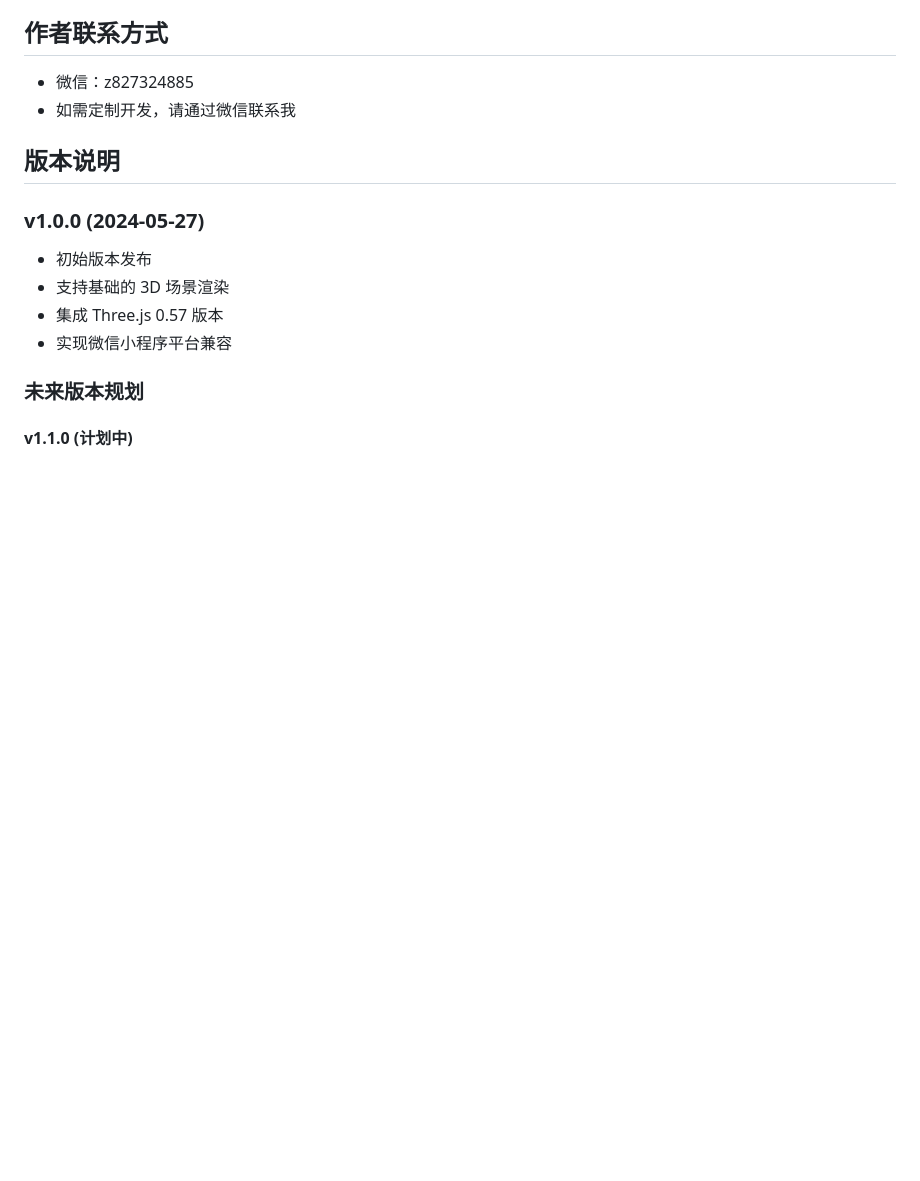
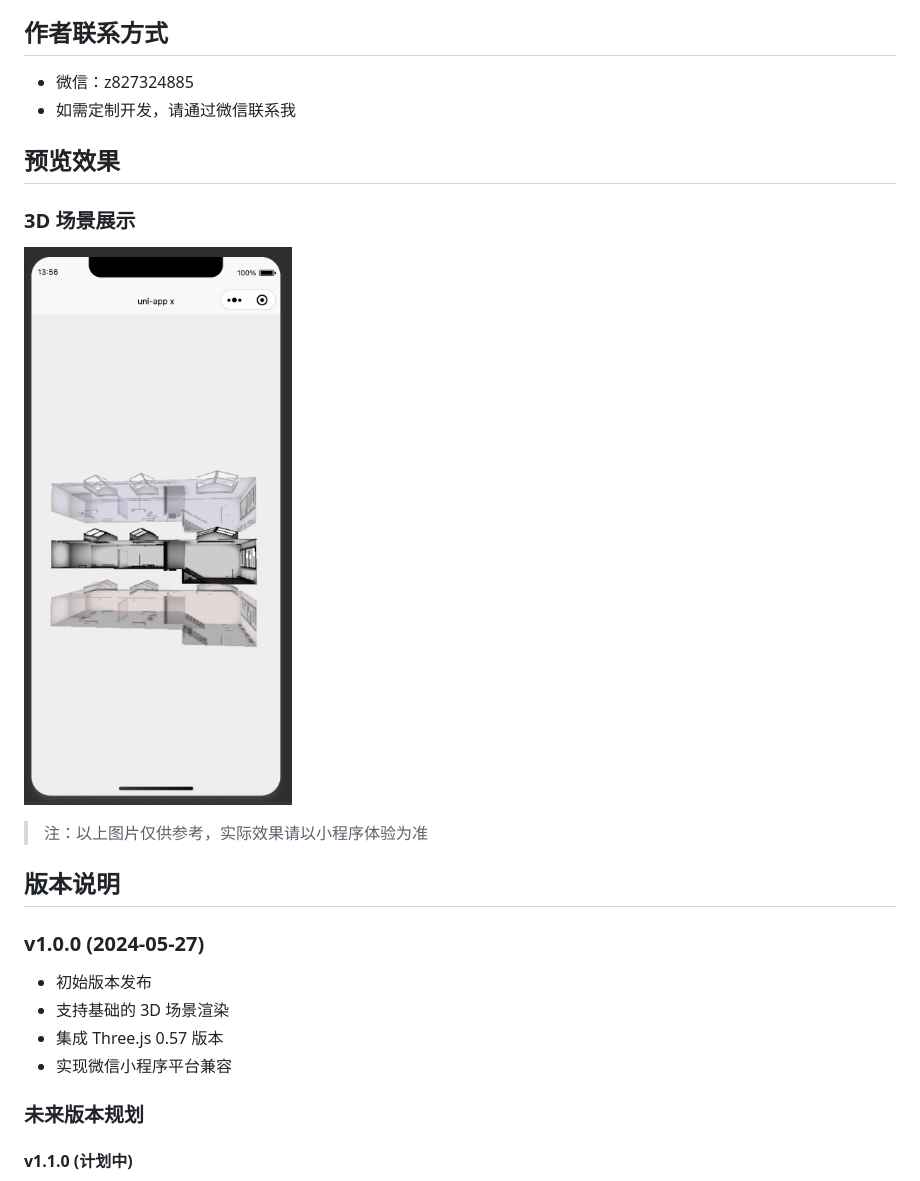
Before and after one commit to zcty0702/uniApp-three-miniApp, a Markdown page: README.md, the part around the change. Rendered like a GitHub page; pictures changed too: static/preview/image.png (added); blank space fills up the shorter version.

Commit message:
1.增加预览

```diff
--- a/README.md
+++ b/README.md
@@ -6,6 +6,19 @@
 
 - 微信：z827324885
 - 如需定制开发，请通过微信联系我
+
+## 预览效果
+
+### 3D 场景展示
+![3D场景预览](static/preview/image.png)
+
+<!-- ### 模型交互
+![模型交互预览](static/preview/interaction.png)
+
+### 性能展示
+![性能展示](static/preview/performance.png) -->
+
+> 注：以上图片仅供参考，实际效果请以小程序体验为准
 
 ## 版本说明
 
```
